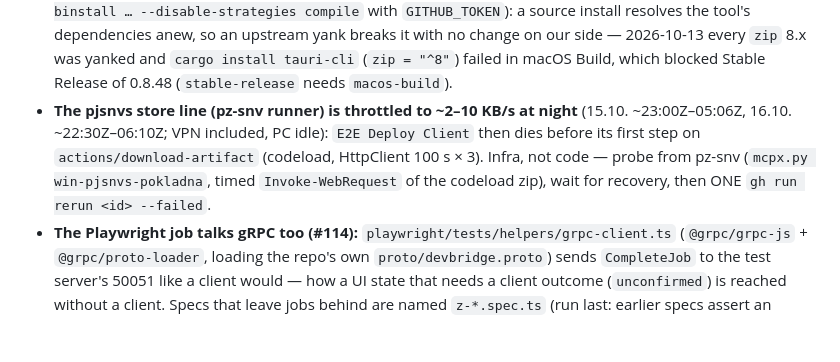
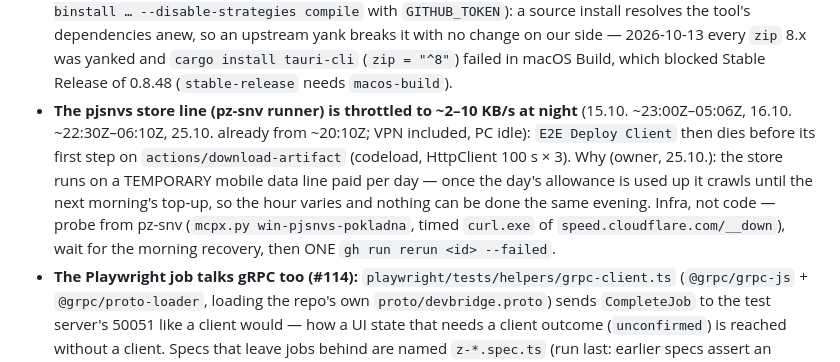
Before and after one commit to zbynekdrlik/devbridge, a Markdown page: .claude/rules/ci.md, the part around the change. Rendered like a GitHub page; blank space fills up the shorter version.

Commit message:
docs: the pjsnvs line is a daily-paid mobile line — wait for the morning [skip ci]
Owner, 25.10.: the store runs on a temporary mobile data line paid per day;
when the day's allowance runs out the line crawls until the next morning,
so a pz-snv E2E failure in the evening waits for the morning rerun.

Co-Authored-By: Claude Opus 5.5 (1M context) <noreply@anthropic.com>

```diff
--- a/.claude/rules/ci.md
+++ b/.claude/rules/ci.md
@@ -22,7 +22,7 @@ paths:
 - **`windows-build` runs the `cfg(windows)` lib tests of `odoo_source::printer_status` only** (#97: release profile + the service build's RUSTFLAGS, so its deps are reused) and fails unless exactly the 3 Windows tests passed. A new `cfg(windows)` test elsewhere needs its module added to that step's filter AND count check — otherwise it never runs anywhere (the Test job is ubuntu).
 - **An integration-test file nearing 1000 lines → a multi-file test target** `tests/<name>/main.rs` + sibling modules (one binary; shared fakes in a `fake.rs` with `pub` items and `pub` fields, each scenario module imports `super::fake::*` plus its own external `use`s) — separate `tests/*.rs` files sharing a `common` module would hit `dead_code` under `-D warnings` (#99).
 - **CLI tools in CI come PREBUILT, never `cargo install` from crates.io** (`taiki-e/install-action` or `cargo binstall … --disable-strategies compile` with `GITHUB_TOKEN`): a source install resolves the tool's dependencies anew, so an upstream yank breaks it with no change on our side — 2026-10-13 every `zip` 8.x was yanked and `cargo install tauri-cli` (`zip = "^8"`) failed in macOS Build, which blocked Stable Release of 0.8.48 (`stable-release` needs `macos-build`).
-- **The pjsnvs store line (pz-snv runner) is throttled to ~2–10 KB/s at night** (15.10. ~23:00Z–05:06Z, 16.10. ~22:30Z–06:10Z; VPN included, PC idle): `E2E Deploy Client` then dies before its first step on `actions/download-artifact` (codeload, HttpClient 100 s × 3). Infra, not code — probe from pz-snv (`mcpx.py win-pjsnvs-pokladna`, timed `Invoke-WebRequest` of the codeload zip), wait for recovery, then ONE `gh run rerun <id> --failed`.
+- **The pjsnvs store line (pz-snv runner) is throttled to ~2–10 KB/s at night** (15.10. ~23:00Z–05:06Z, 16.10. ~22:30Z–06:10Z, 25.10. already from ~20:10Z; VPN included, PC idle): `E2E Deploy Client` then dies before its first step on `actions/download-artifact` (codeload, HttpClient 100 s × 3). Why (owner, 25.10.): the store runs on a TEMPORARY mobile data line paid per day — once the day's allowance is used up it crawls until the next morning's top-up, so the hour varies and nothing can be done the same evening. Infra, not code — probe from pz-snv (`mcpx.py win-pjsnvs-pokladna`, timed `curl.exe` of `speed.cloudflare.com/__down`), wait for the morning recovery, then ONE `gh run rerun <id> --failed`.
 - **The Playwright job talks gRPC too (#114):** `playwright/tests/helpers/grpc-client.ts` (`@grpc/grpc-js` + `@grpc/proto-loader`, loading the repo's own `proto/devbridge.proto`) sends `CompleteJob` to the test server's 50051 like a client would — how a UI state that needs a client outcome (`unconfirmed`) is reached without a client. Specs that leave jobs behind are named `z-*.spec.ts` (run last: earlier specs assert an empty job list) and use a unique `requesting_user` per run (CI retries a failed spec once on the same server).
 - **Clippy lints — write the clean form up front:**
   - `redundant_guards` (1.99): `Some(f) if f == 0.0 =>` is an error under `-D warnings`. Use an `if` inside the arm, or a literal pattern — but a float literal pattern needs proof it matches `-0.0` as well (#108 lost a CI cycle).
```
